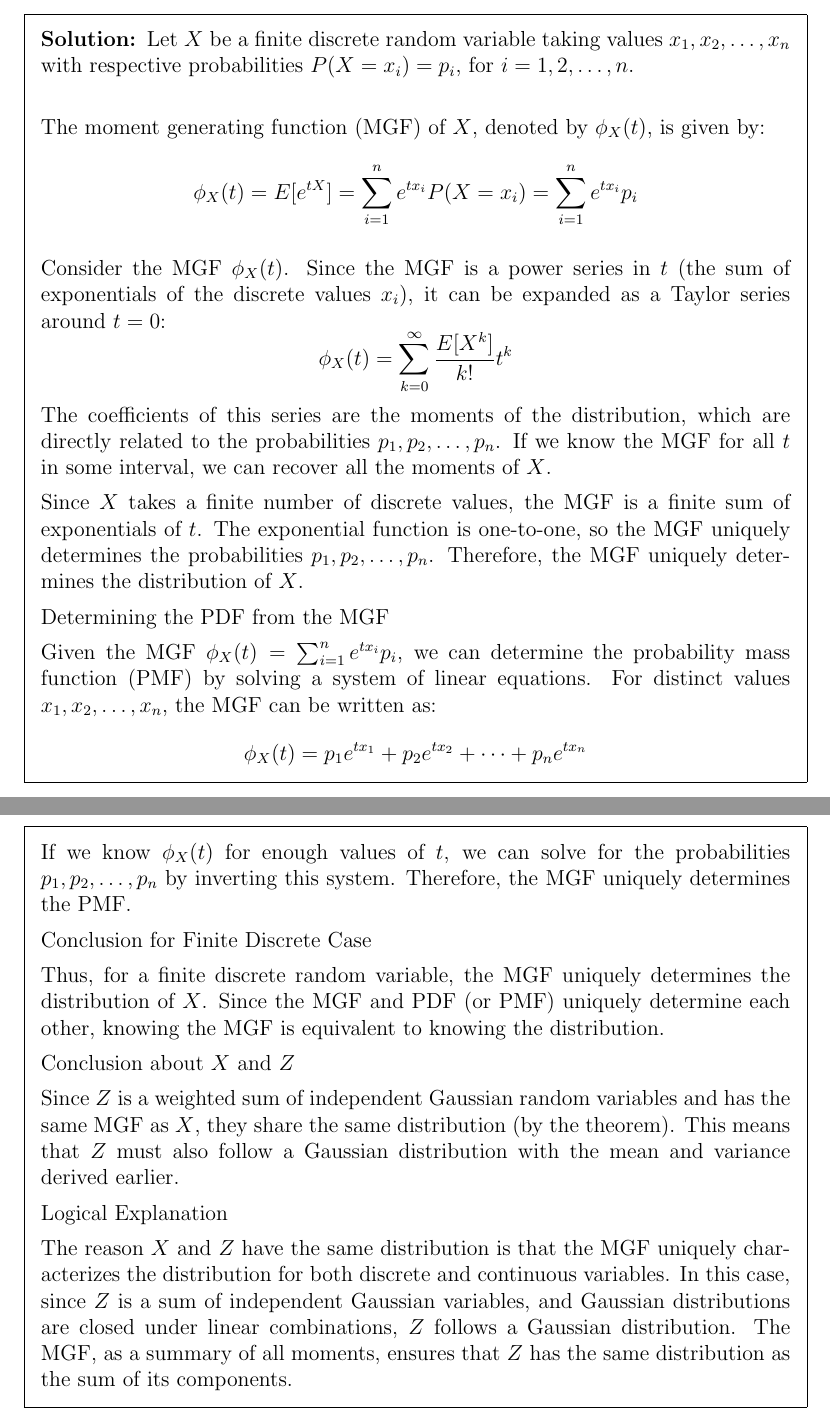
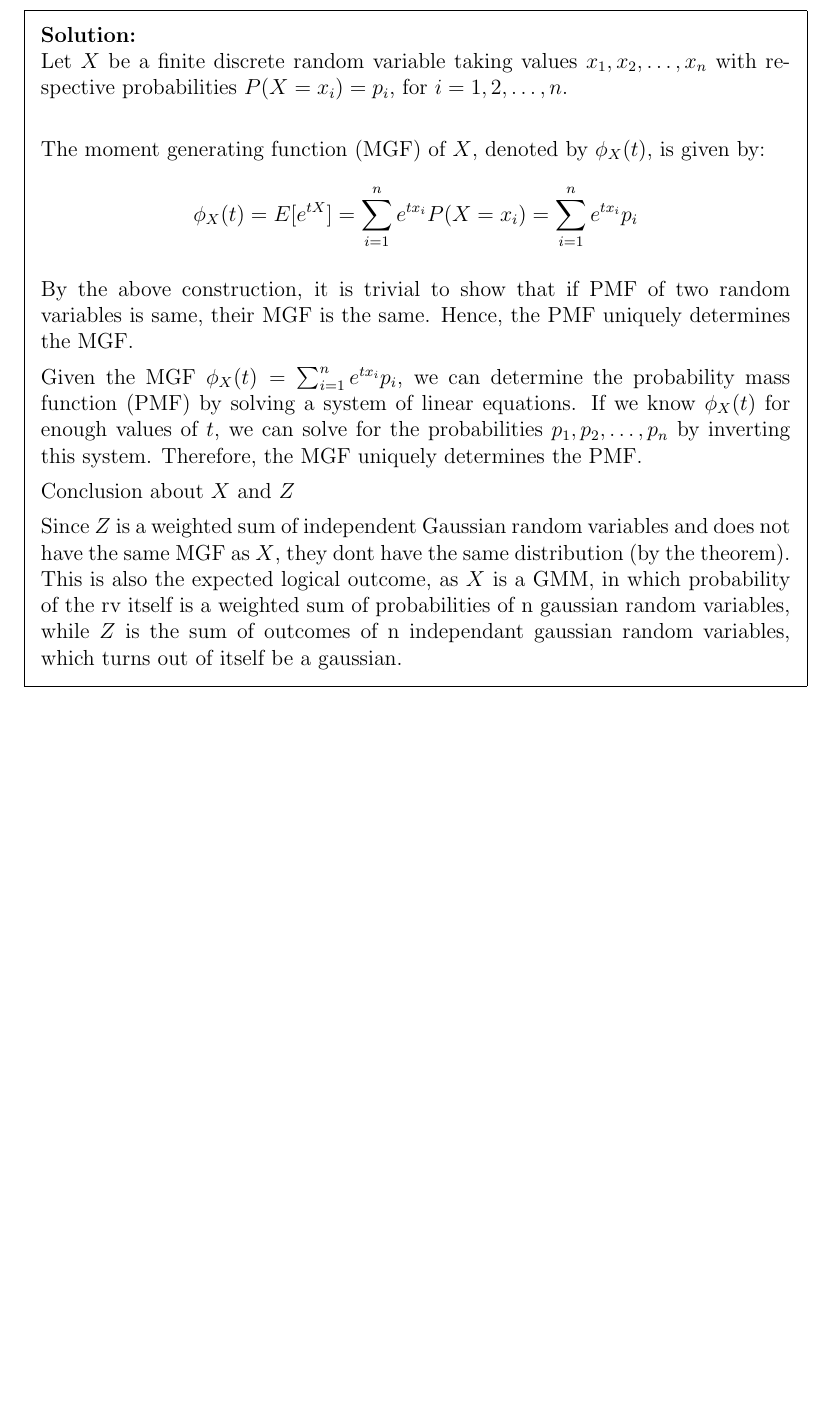
Before and after one commit to MalayKedia/CS215_assignments, a LaTeX problem sheet (Assignment2/q5/q5.tex): two parts of pages 5 and 6 of 6 before the commit and part of page 5 of 5 after it, the two joined at a grey line, cut so that both start at the same text, the shorter picture padded with empty space. The pictures show the PDF file Assignment2/q5/q5.pdf that the author committed with the source.

Commit message:
q5 final

```diff
--- a/Assignment2/q5/q5.tex
+++ b/Assignment2/q5/q5.tex
@@ -156,6 +154,5 @@ Part 6:\\
 As concluded in part 3, Z is a gaussian.
 \end{solution}
 
-\textbf{Task D:}\\
-\begin{solution}
-Let \( X \) be a finite discrete random variable taking values \( x_1, x_2, \dots, x_n \) with respective probabilities \( P(X = x_i) = p_i \), for \( i = 1, 2, \dots, n \).\\
+\textbf{Task D:}
+\begin{solution}\\
@@ -165,35 +176,19 @@ The moment generating function (MGF) of \( X \), denoted by \( \phi_X(t) \), is
 \phi_X(t) = E[e^{tX}] = \sum_{i=1}^n e^{t x_i} P(X = x_i) = \sum_{i=1}^n e^{t x_i} p_i
 \]
 
-Consider the MGF \( \phi_X(t) \). Since the MGF is a power series in \( t \) (the sum of exponentials of the discrete values \( x_i \)), it can be expanded as a Taylor series around \( t = 0 \):
-\[
-\phi_X(t) = \sum_{k=0}^{\infty} \frac{E[X^k]}{k!} t^k
-\]
-The coefficients of this series are the moments of the distribution, which are directly related to the probabilities \( p_1, p_2, \dots, p_n \). If we know the MGF for all \( t \) in some interval, we can recover all the moments of \( X \).
+By the above construction, it is trivial to show that if PMF of two random variables is same, their MGF is the same. Hence, the PMF uniquely determines the MGF.
 
-Since \( X \) takes a finite number of discrete values, the MGF is a finite sum of exponentials of \( t \). The exponential function is one-to-one, so the MGF uniquely determines the probabilities \( p_1, p_2, \dots, p_n \). Therefore, the MGF uniquely determines the distribution of \( X \).
+% Consider the MGF $\phi_X(t)$. Since the MGF is a power series in $t$ (the sum of exponentials of the discrete values $x_i$), it can be expanded as a Taylor series around $t = 0$ as done above. The coefficients of this series are the moments of the distribution, which are directly related to the probabilities $p_1, p_2, \dots, p_n$.
+% \[
+% E[Z^k]=\sum_{i=1}^n p_i x_i^k
+% \]
 
-#### Step 3: Determining the PDF from the MGF
+Given the MGF $\phi_X(t) = \sum_{i=1}^n e^{t x_i} p_i$, we can determine the probability mass function (PMF) by solving a system of linear equations. If we know $\phi_X(t)$ for enough values of $t$, we can solve for the probabilities $p_1, p_2, \dots, p_n$ by inverting this system. Therefore, the MGF uniquely determines the PMF.
 
-Given the MGF \( \phi_X(t) = \sum_{i=1}^n e^{t x_i} p_i \), we can determine the probability mass function (PMF) by solving a system of linear equations. For distinct values \( x_1, x_2, \dots, x_n \), the MGF can be written as:
-\[
-\phi_X(t) = p_1 e^{t x_1} + p_2 e^{t x_2} + \dots + p_n e^{t x_n}
-\]
-If we know \( \phi_X(t) \) for enough values of \( t \), we can solve for the probabilities \( p_1, p_2, \dots, p_n \) by inverting this system. Therefore, the MGF uniquely determines the PMF.
+Conclusion about $X$ and $Z$
 
-#### Conclusion for Finite Discrete Case
-
-Thus, for a finite discrete random variable, the MGF uniquely determines the distribution of \( X \). Since the MGF and PDF (or PMF) uniquely determine each other, knowing the MGF is equivalent to knowing the distribution.
-
-### Conclusion about \( X \) and \( Z \)
-
-Since \( Z \) is a weighted sum of independent Gaussian random variables and has the same MGF as \( X \), they share the same distribution (by the theorem). This means that \( Z \) must also follow a Gaussian distribution with the mean and variance derived earlier.
-
-### Logical Explanation
-
-The reason \( X \) and \( Z \) have the same distribution is that the MGF uniquely characterizes the distribution for both discrete and continuous variables. In this case, since \( Z \) is a sum of independent Gaussian variables, and Gaussian distributions are closed under linear combinations, \( Z \) follows a Gaussian distribution. The MGF, as a summary of all moments, ensures that \( Z \) has the same distribution as the sum of its components.
+Since $Z$ is a weighted sum of independent Gaussian random variables and does not have the same MGF as $X$, they dont have the same distribution (by the theorem). This is also the expected logical outcome, as $X$ is a GMM, in which probability of the rv itself is a weighted sum of probabilities of n gaussian random variables, while $Z$ is the sum of outcomes of n independant gaussian random variables, which turns out of itself be a gaussian.
 \end{solution}
-
 
 \end{questions}
 
```
Also changed, not shown: Assignment2/q5/q5.pdf, Assignment2/q5/q5.tex (40 more changed lines).
